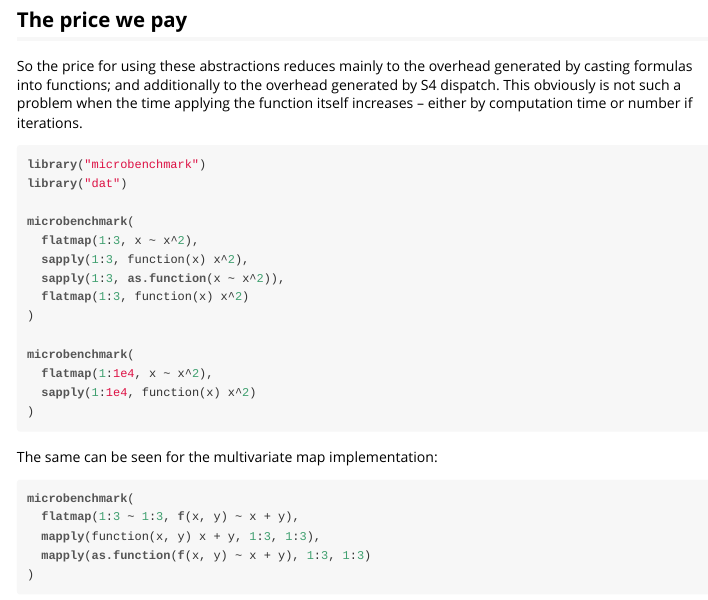
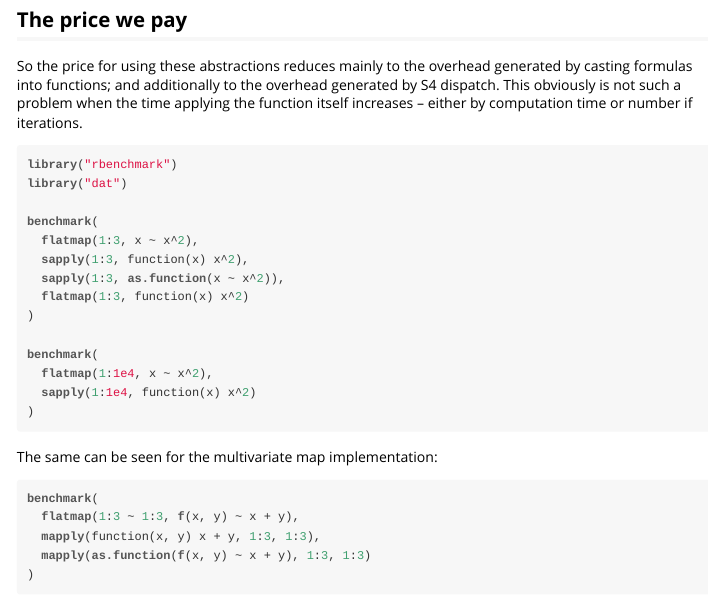
Before and after one commit to cran/dat, an R Markdown document (inst/doc/performance.Rmd): the page in a window 1100 px wide, from 80 px down. The pictures show the output file inst/doc/performance.html that the author committed with the source, opened offline.

Commit message:
version 0.3.0

````diff
--- a/inst/doc/performance.Rmd
+++ b/inst/doc/performance.Rmd
@@ -16,17 +16,17 @@ applying the function itself increases -- either by computation time or number
 if iterations.
 
 ```{R eval = FALSE}
-library("microbenchmark")
+library("rbenchmark")
 library("dat")
 
-microbenchmark(
+benchmark(
   flatmap(1:3, x ~ x^2),
   sapply(1:3, function(x) x^2),
   sapply(1:3, as.function(x ~ x^2)),
   flatmap(1:3, function(x) x^2)
 )
 
-microbenchmark(
+benchmark(
   flatmap(1:1e4, x ~ x^2),
   sapply(1:1e4, function(x) x^2)
 )
@@ -35,7 +35,7 @@ microbenchmark(
 The same can be seen for the multivariate map implementation:
 
 ```{r eval = FALSE}
-microbenchmark(
+benchmark(
   flatmap(1:3 ~ 1:3, f(x, y) ~ x + y),
   mapply(function(x, y) x + y, 1:3, 1:3),
   mapply(as.function(f(x, y) ~ x + y), 1:3, 1:3)
````
Also changed, not shown: inst/doc/performance.R (+4 -4 lines), vignettes/performance.Rmd (+4 -4 lines), build/vignette.rds, inst/doc/Introduction.R (line endings or trailing spaces), inst/doc/Introduction.Rmd (line endings or trailing spaces), inst/doc/Introduction.html, inst/doc/performance.html, vignettes/Introduction.Rmd (line endings or trailing spaces), 6 other files.
